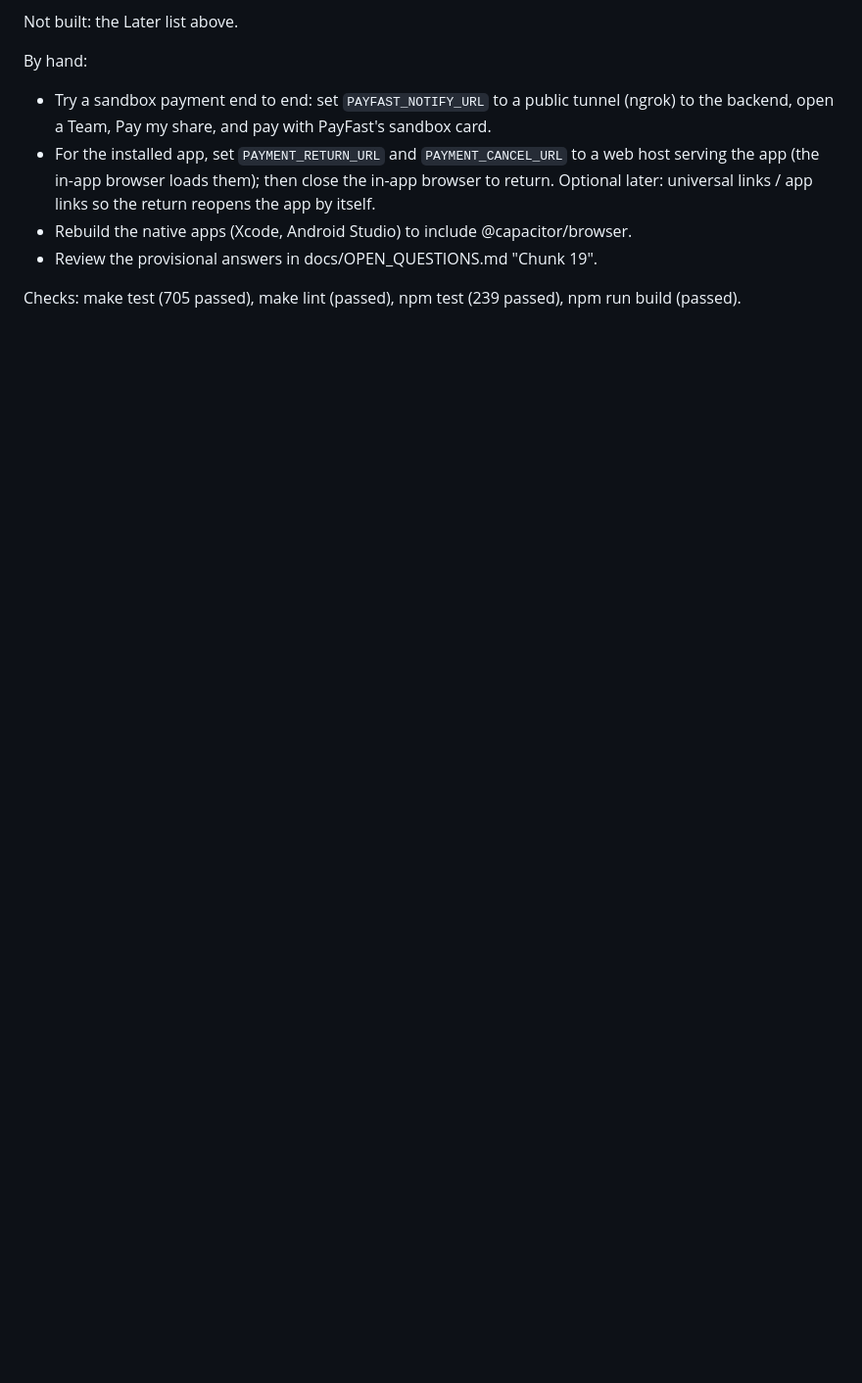
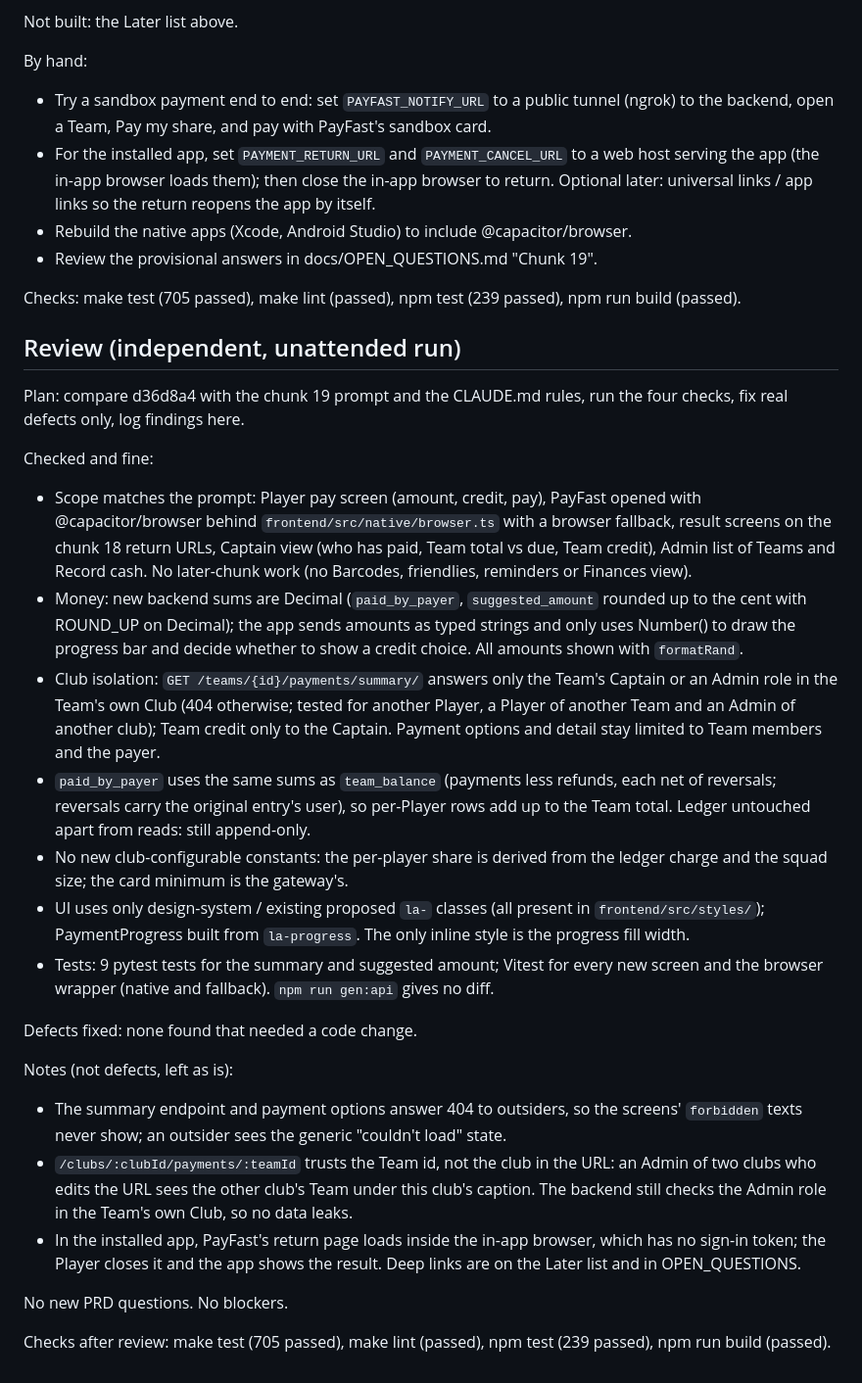
Before and after one commit to Sasha253/LeagueApp, a Markdown page: docs/build-log/chunk-19.md, the part around the change. Shown at 98% size. Drawn GitHub-style; blank space fills up the shorter version.

Commit message:
fix: chunk 19 review
Co-Authored-By: Claude Opus 5.5 <noreply@anthropic.com>

```diff
--- a/docs/build-log/chunk-19.md
+++ b/docs/build-log/chunk-19.md
@@ -82,3 +82,50 @@ By hand:
 
 Checks: make test (705 passed), make lint (passed), npm test (239 passed), npm run build
 (passed).
+
+## Review (independent, unattended run)
+
+Plan: compare d36d8a4 with the chunk 19 prompt and the CLAUDE.md rules, run the four
+checks, fix real defects only, log findings here.
+
+Checked and fine:
+- Scope matches the prompt: Player pay screen (amount, credit, pay), PayFast opened with
+  @capacitor/browser behind `frontend/src/native/browser.ts` with a browser fallback,
+  result screens on the chunk 18 return URLs, Captain view (who has paid, Team total vs
+  due, Team credit), Admin list of Teams and Record cash. No later-chunk work (no
+  Barcodes, friendlies, reminders or Finances view).
+- Money: new backend sums are Decimal (`paid_by_payer`, `suggested_amount` rounded up to
+  the cent with ROUND_UP on Decimal); the app sends amounts as typed strings and only
+  uses Number() to draw the progress bar and decide whether to show a credit choice. All
+  amounts shown with `formatRand`.
+- Club isolation: `GET /teams/{id}/payments/summary/` answers only the Team's Captain or an
+  Admin role in the Team's own Club (404 otherwise; tested for another Player, a Player of
+  another Team and an Admin of another club); Team credit only to the Captain. Payment
+  options and detail stay limited to Team members and the payer.
+- `paid_by_payer` uses the same sums as `team_balance` (payments less refunds, each net of
+  reversals; reversals carry the original entry's user), so per-Player rows add up to the
+  Team total. Ledger untouched apart from reads: still append-only.
+- No new club-configurable constants: the per-player share is derived from the ledger
+  charge and the squad size; the card minimum is the gateway's.
+- UI uses only design-system / existing proposed `la-` classes (all present in
+  `frontend/src/styles/`); PaymentProgress built from `la-progress`. The only inline style
+  is the progress fill width.
+- Tests: 9 pytest tests for the summary and suggested amount; Vitest for every new
+  screen and the browser wrapper (native and fallback). `npm run gen:api` gives no diff.
+
+Defects fixed: none found that needed a code change.
+
+Notes (not defects, left as is):
+- The summary endpoint and payment options answer 404 to outsiders, so the screens'
+  `forbidden` texts never show; an outsider sees the generic "couldn't load" state.
+- `/clubs/:clubId/payments/:teamId` trusts the Team id, not the club in the URL: an Admin
+  of two clubs who edits the URL sees the other club's Team under this club's caption.
+  The backend still checks the Admin role in the Team's own Club, so no data leaks.
+- In the installed app, PayFast's return page loads inside the in-app browser, which has
+  no sign-in token; the Player closes it and the app shows the result. Deep links are on
+  the Later list and in OPEN_QUESTIONS.
+
+No new PRD questions. No blockers.
+
+Checks after review: make test (705 passed), make lint (passed), npm test (239 passed),
+npm run build (passed).
```
